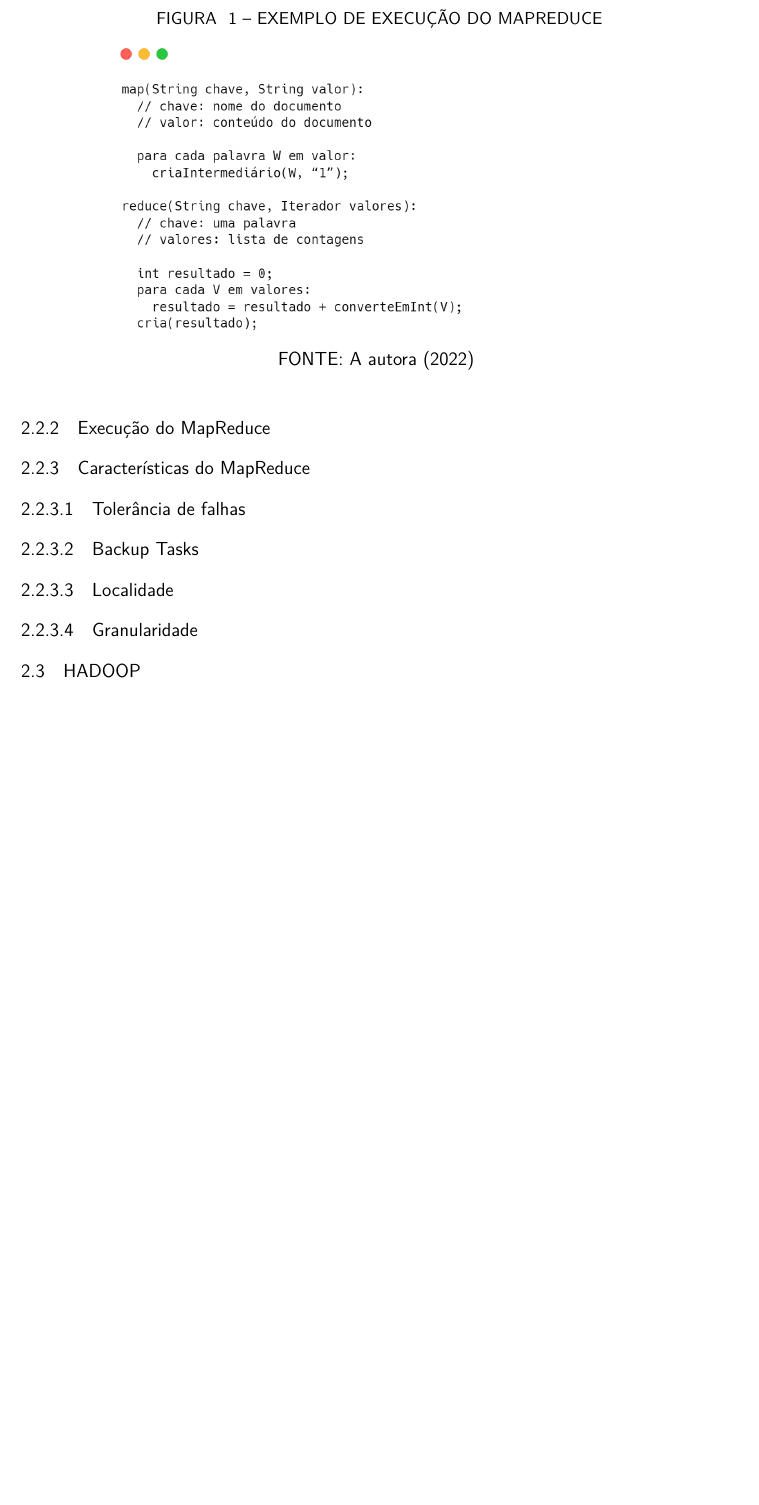
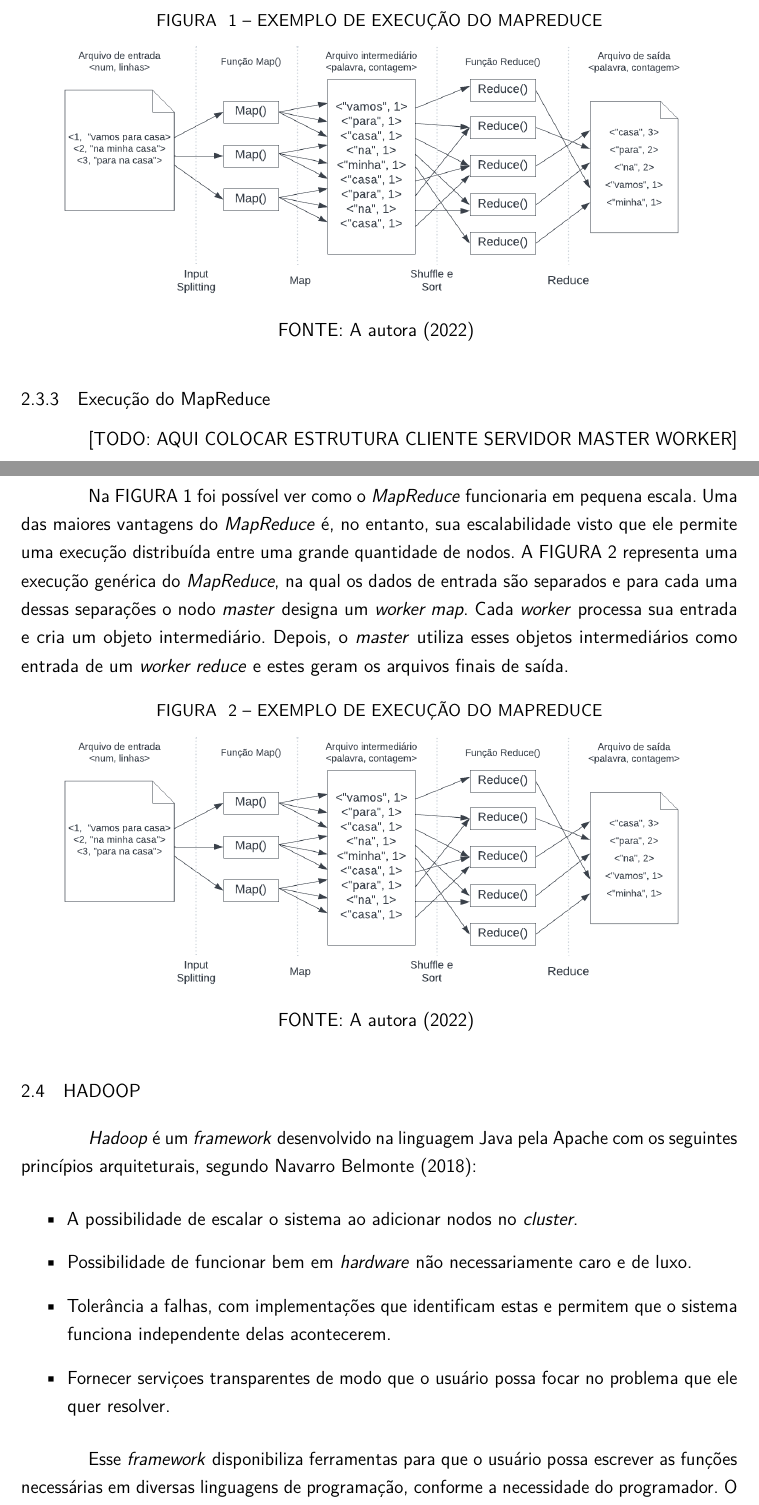
Before and after one commit to mariaandrioli/tcc, a LaTeX thesis (arqs/main.tex, which reads arqs/refteorica.tex): part of page 13 of 14 before the commit and two parts of pages 13 and 14 of 16 after it, the two joined at a grey line, cut so that both start at the same text, the shorter picture padded with empty space. Compiled offline with pdfLaTeX.

Commit message:
ref teorica

```diff
--- a/arqs/refteorica.tex
+++ b/arqs/refteorica.tex
@@ -48,16 +58,26 @@ Para exemplificar ainda mais, considere um arquivo de texto com três linhas nas
 
-\figura{Exemplo de execução do MapReduce}{.750}{fig/figura1.png}{A autora (2022)}{execmapreduce}{}{}
+\figura{Exemplo de execução do MapReduce}{.900}{fig/fig1.png}{A autora (2022)}{fig1}{}{}
 
 \subsection{Execução do MapReduce}\label{ssec:execucaomapreduce}
 
-\subsection{Características do MapReduce}\label{ssec:caracteristicasmapreduce}
-\subsubsection{Tolerância de falhas}\label{sssec:toleranciafalhas}
-\subsubsection{Backup Tasks}\label{sssec:backuptasks}
-\subsubsection{Localidade}\label{sssec:localidade}
-\subsubsection{Granularidade}\label{sssec:granularidade}
+[TODO: AQUI COLOCAR ESTRUTURA CLIENTE SERVIDOR MASTER WORKER]
 
+Na \autoref{fig:fig1} foi possível ver como o \textit{MapReduce} funcionaria em pequena escala. Uma das maiores vantagens do \textit{MapReduce} é, no entanto, sua escalabilidade visto que ele permite uma execução distribuída entre uma grande quantidade de nodos. A \autoref{fig:fig2}  representa uma execução genérica do \textit{MapReduce}, na qual os dados de entrada são separados e para cada uma dessas separações o nodo \textit{master} designa um \textit{worker map}. Cada \textit{worker} processa sua entrada e cria um objeto intermediário. Depois, o \textit{master} utiliza esses objetos intermediários como entrada de um \textit{worker reduce} e estes geram os arquivos finais de saída.
+
+\figura{Exemplo de execução do MapReduce}{.900}{fig/fig1.png}{A autora (2022)}{fig2}{}{}
 
 \section{HADOOP} \label{sec:hadoop}
+
+\textit{Hadoop} é um \textit{framework} desenvolvido na linguagem Java pela Apache com os seguintes princípios arquiteturais, segundo \textcite{ImprovingNavarro18}:
+\begin{itemize}
+  \item A possibilidade de escalar o sistema ao adicionar nodos no \textit{cluster}.
+  \item Possibilidade de funcionar bem em \textit{hardware} não necessariamente caro e de luxo.
+  \item Tolerância a falhas, com implementações que identificam estas e permitem que o sistema funciona independente delas acontecerem.
+  \item Fornecer serviçoes transparentes de modo que o usuário possa focar no problema que ele quer resolver.
+\end{itemize}
+
+Esse \textit{framework} disponibiliza ferramentas para que o usuário possa escrever as funções necessárias em diversas linguagens de programação, conforme a necessidade do programador. O \textit{framework} funciona na mesma estrutura de Cliente/Servidor apresentada anteriormente e que é usada pelo \textit{MapReduce}. Além disso, oferece ao programador um sistema complexo paralelo e distribuído (\textit{Hadoop HDFS}), com os recursos ocultos do usuário, mas capaz de lidar com a comunicação entre as máquinas, quaisquer falhas que possam vir a ocorrer e o escalonamento das tarefas.
+
 
 \subsection{Arquitetura do Hadoop}\label{ssec:arquiteturahadoop}
 \subsection{Hadoop HDFS}\label{ssec:hadoophdfs}
```
Also changed, not shown: arqs/introducao.tex (+4 -2 lines), arqs/main.tex (+2 -0 lines), arqs/referencias.bib (+7 -0 lines), arqs/fig/fig1.png (added), arqs/main.bbl, arqs/main.pdf, arqs/refteorica.tex (18 more changed lines), 8 other files.
